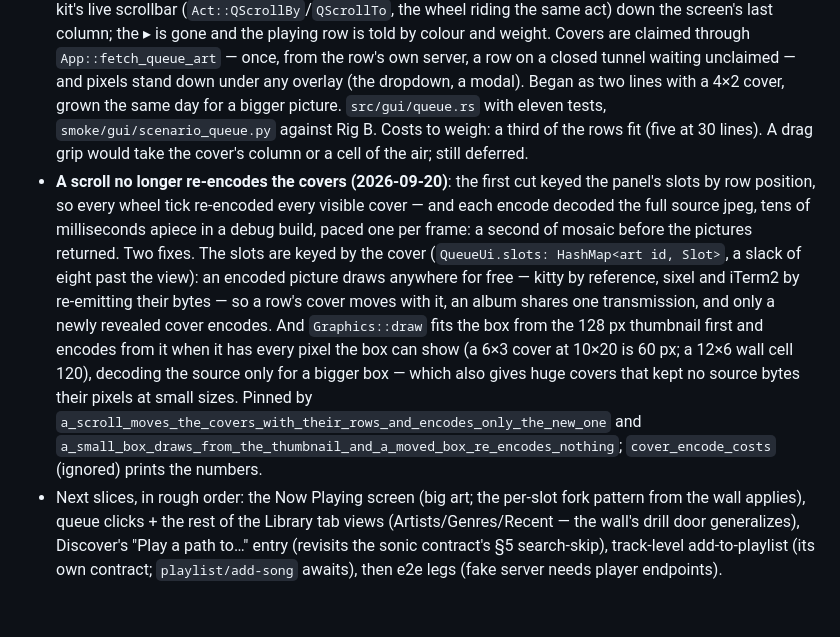
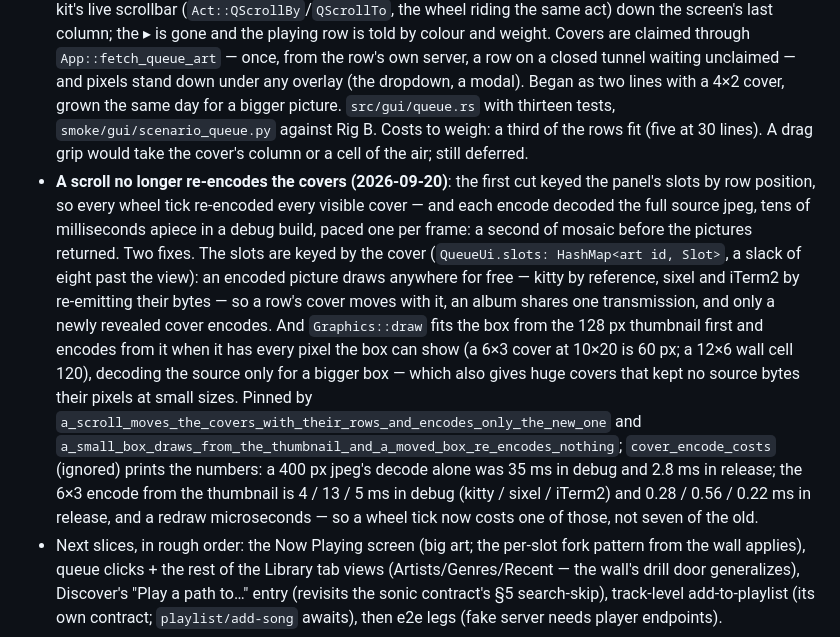
Before and after one commit to IrosTheBeggar/mstream-terminal-player, a Markdown page: PLAN.md, the part around the change. Drawn GitHub-style; blank space fills up the shorter version.

Commit message:
docs(plan): the queue scroll's measured costs, and the panel's test count
Co-Authored-By: Claude Fable 5.1 <noreply@anthropic.com>

```diff
--- a/PLAN.md
+++ b/PLAN.md
@@ -1809,7 +1809,7 @@ a LATER secondary screen (party view), Columns retired.
   once, from the row's own server, a row on a closed tunnel waiting
   unclaimed — and pixels stand down under any overlay (the dropdown, a
   modal). Began as two lines with a 4×2 cover, grown the same day for a
-  bigger picture. `src/gui/queue.rs` with eleven tests,
+  bigger picture. `src/gui/queue.rs` with thirteen tests,
   `smoke/gui/scenario_queue.py` against Rig B. Costs to weigh: a third of
   the rows fit (five at 30 lines). A drag grip would take the cover's
   column or a cell of the air; still deferred.
@@ -1829,7 +1829,11 @@ a LATER secondary screen (party view), Columns retired.
   gives huge covers that kept no source bytes their pixels at small
   sizes. Pinned by `a_scroll_moves_the_covers_with_their_rows_and_encodes_only_the_new_one`
   and `a_small_box_draws_from_the_thumbnail_and_a_moved_box_re_encodes_nothing`;
-  `cover_encode_costs` (ignored) prints the numbers.
+  `cover_encode_costs` (ignored) prints the numbers: a 400 px jpeg's
+  decode alone was 35 ms in debug and 2.8 ms in release; the 6×3 encode
+  from the thumbnail is 4 / 13 / 5 ms in debug (kitty / sixel / iTerm2)
+  and 0.28 / 0.56 / 0.22 ms in release, and a redraw microseconds — so a
+  wheel tick now costs one of those, not seven of the old.
 - Next slices, in rough order: the Now Playing screen (big art; the
   per-slot fork pattern from the wall applies), queue clicks + the rest
   of the Library tab views (Artists/Genres/Recent — the wall's drill
```
